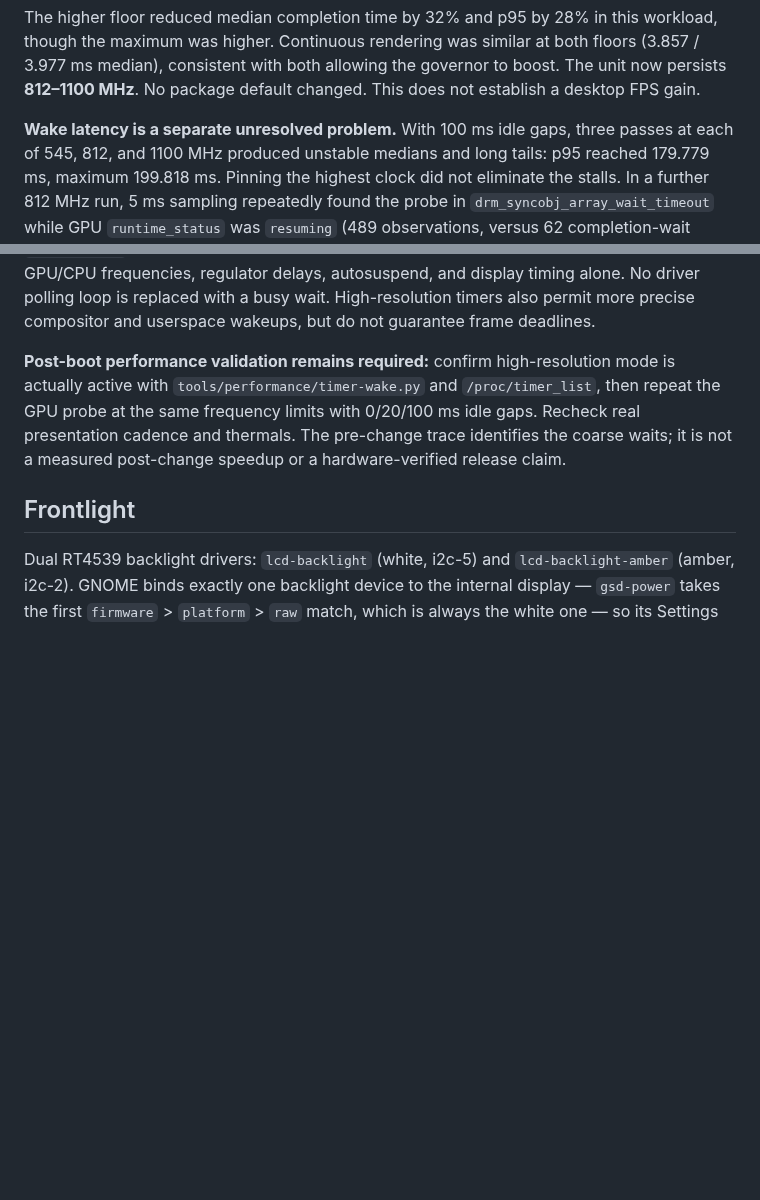
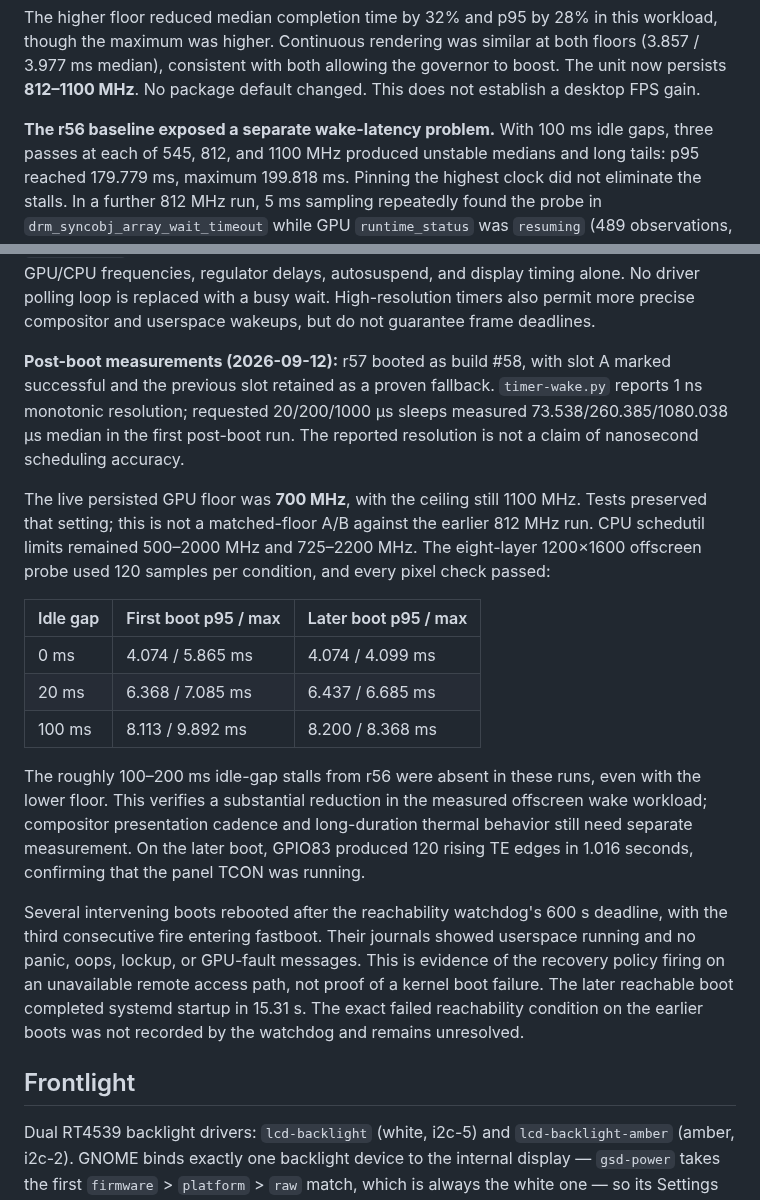
Before and after one commit to denysvitali/dc-1-pmos, a Markdown page: docs/hw/display.md, 2 parts joined by grey strips. Drawn GitHub-style; blank space fills up the shorter version.

Commit message:
Record r57 timer and GPU wake measurements after boot

```diff
--- a/docs/hw/display.md
+++ b/docs/hw/display.md
@@ -171,7 +171,7 @@ similar at both floors (3.857 / 3.977 ms median), consistent with both
 allowing the governor to boost. The unit now persists **812–1100 MHz**.
 No package default changed. This does not establish a desktop FPS gain.
 
-**Wake latency is a separate unresolved problem.** With 100 ms idle gaps,
+**The r56 baseline exposed a separate wake-latency problem.** With 100 ms idle gaps,
 three passes at each of 545, 812, and 1100 MHz produced unstable medians
 and long tails: p95 reached 179.779 ms, maximum 199.818 ms. Pinning the
 highest clock did not eliminate the stalls. In a further 812 MHz run,
@@ -221,12 +221,38 @@ delays, autosuspend, and display timing alone. No driver polling loop is
 replaced with a busy wait. High-resolution timers also permit more precise
 compositor and userspace wakeups, but do not guarantee frame deadlines.
 
-**Post-boot performance validation remains required:** confirm high-resolution
-mode is actually active with `tools/performance/timer-wake.py` and
-`/proc/timer_list`, then repeat the GPU probe at the same frequency limits
-with 0/20/100 ms idle gaps. Recheck real presentation cadence and thermals.
-The pre-change trace identifies the coarse waits; it is not a measured
-post-change speedup or a hardware-verified release claim.
+**Post-boot measurements (2026-09-12):** r57 booted as build #58, with
+slot A marked successful and the previous slot retained as a proven fallback.
+`timer-wake.py` reports 1 ns monotonic resolution; requested 20/200/1000 µs
+sleeps measured 73.538/260.385/1080.038 µs median in the first post-boot run.
+The reported resolution is not a claim of nanosecond scheduling accuracy.
+
+The live persisted GPU floor was **700 MHz**, with the ceiling still
+1100 MHz. Tests preserved that setting; this is not a matched-floor A/B
+against the earlier 812 MHz run. CPU schedutil limits remained 500–2000 MHz
+and 725–2200 MHz. The eight-layer 1200×1600 offscreen probe used 120 samples
+per condition, and every pixel check passed:
+
+| Idle gap | First boot p95 / max | Later boot p95 / max |
+| --- | --- | --- |
+| 0 ms | 4.074 / 5.865 ms | 4.074 / 4.099 ms |
+| 20 ms | 6.368 / 7.085 ms | 6.437 / 6.685 ms |
+| 100 ms | 8.113 / 9.892 ms | 8.200 / 8.368 ms |
+
+The roughly 100–200 ms idle-gap stalls from r56 were absent in these runs,
+even with the lower floor. This verifies a substantial reduction in the
+measured offscreen wake workload; compositor presentation cadence and
+long-duration thermal behavior still need separate measurement. On the later
+boot, GPIO83 produced 120 rising TE edges in 1.016 seconds, confirming that
+the panel TCON was running.
+
+Several intervening boots rebooted after the reachability watchdog's 600 s
+deadline, with the third consecutive fire entering fastboot. Their journals
+showed userspace running and no panic, oops, lockup, or GPU-fault messages.
+This is evidence of the recovery policy firing on an unavailable remote
+access path, not proof of a kernel boot failure. The later reachable boot
+completed systemd startup in 15.31 s. The exact failed reachability condition
+on the earlier boots was not recorded by the watchdog and remains unresolved.
 
 ## Frontlight
 
```
Also changed, not shown: CLAUDE.md (+3 -1 lines).
